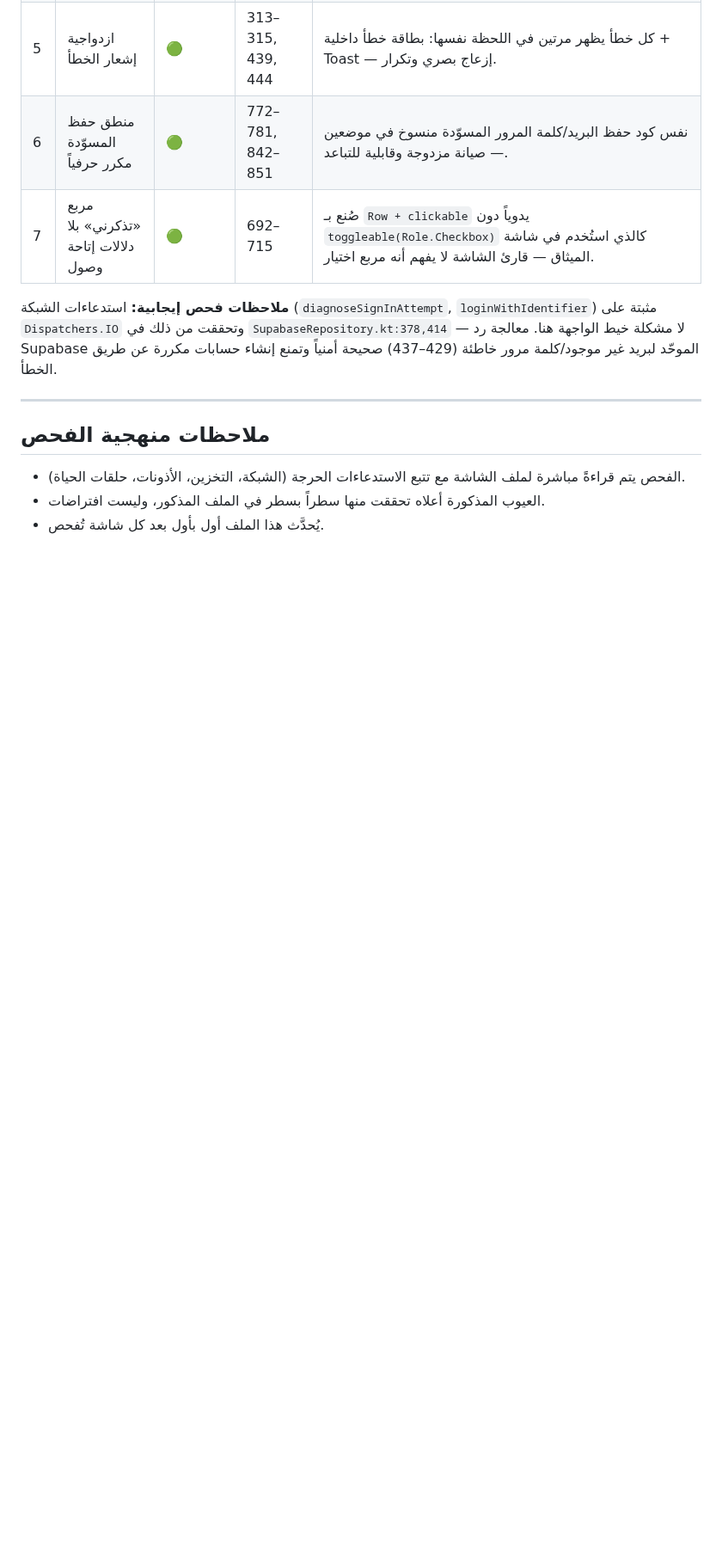
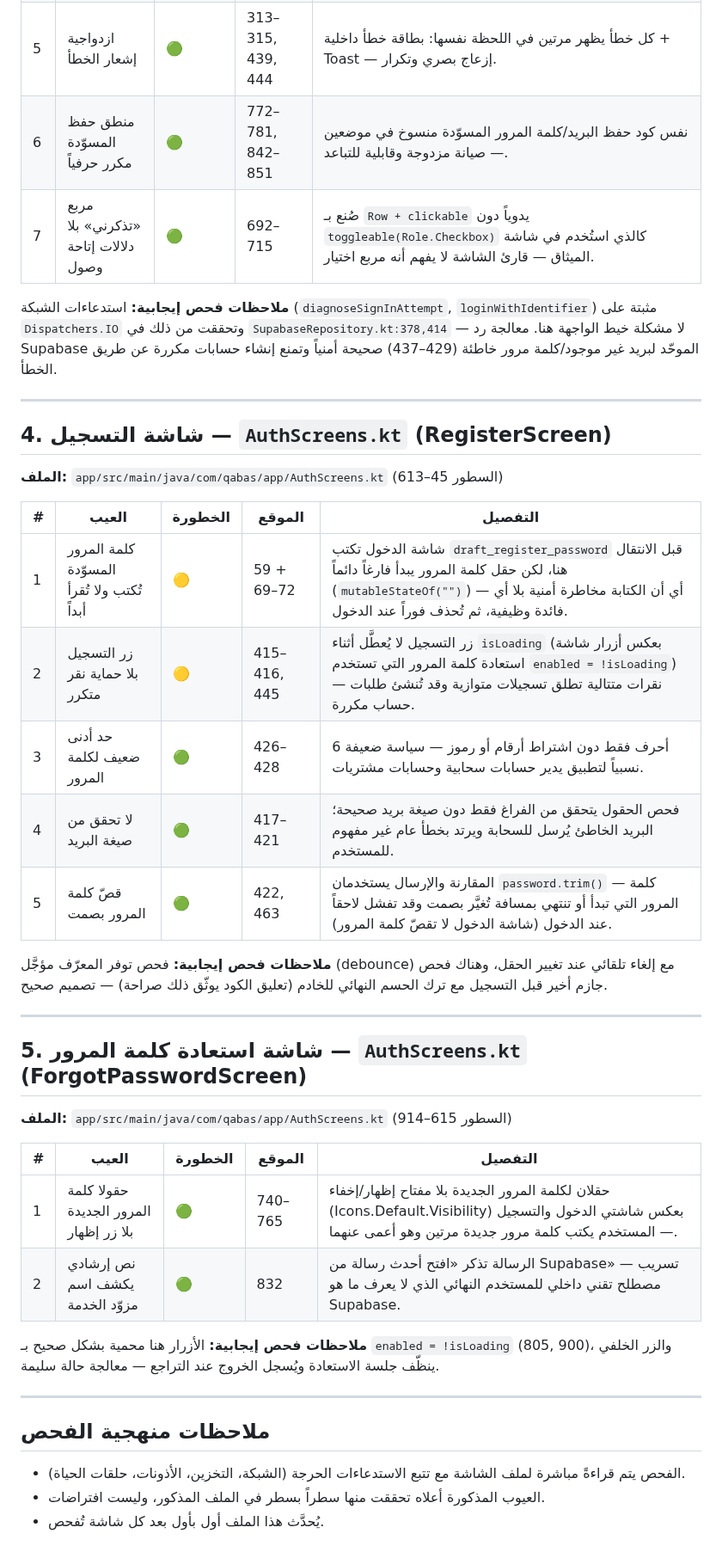
Before and after one commit to Ali-awwww/qabasapp, a Markdown page: docs/SCREEN_DEFECTS.md, the part around the change. Shown at 86% size. Drawn GitHub-style; blank space fills up the shorter version.

Commit message:
docs: document Register and ForgotPassword screen defects

```diff
--- a/docs/SCREEN_DEFECTS.md
+++ b/docs/SCREEN_DEFECTS.md
@@ -62,6 +62,35 @@
 
 ---
 
+## 4. شاشة التسجيل — `AuthScreens.kt` (RegisterScreen)
+
+**الملف:** `app/src/main/java/com/qabas/app/AuthScreens.kt` (السطور 45–613)
+
+| # | العيب | الخطورة | الموقع | التفصيل |
+|---|------|---------|--------|---------|
+| 1 | كلمة المرور المسوّدة تُكتب ولا تُقرأ أبداً | 🟡 | 59 + 69–72 | شاشة الدخول تكتب `draft_register_password` قبل الانتقال هنا، لكن حقل كلمة المرور يبدأ فارغاً دائماً (`mutableStateOf("")`) — أي أن الكتابة مخاطرة أمنية بلا أي فائدة وظيفية، ثم تُحذف فوراً عند الدخول. |
+| 2 | زر التسجيل بلا حماية نقر متكرر | 🟡 | 415–416, 445 | زر التسجيل لا يُعطَّل أثناء `isLoading` (بعكس أزرار شاشة استعادة كلمة المرور التي تستخدم `enabled = !isLoading`) — نقرات متتالية تطلق تسجيلات متوازية وقد تُنشئ طلبات حساب مكررة. |
+| 3 | حد أدنى ضعيف لكلمة المرور | 🟢 | 426–428 | 6 أحرف فقط دون اشتراط أرقام أو رموز — سياسة ضعيفة نسبياً لتطبيق يدير حسابات سحابية وحسابات مشتريات. |
+| 4 | لا تحقق من صيغة البريد | 🟢 | 417–421 | فحص الحقول يتحقق من الفراغ فقط دون صيغة بريد صحيحة؛ البريد الخاطئ يُرسل للسحابة ويرتد بخطأ عام غير مفهوم للمستخدم. |
+| 5 | قصّ كلمة المرور بصمت | 🟢 | 422, 463 | المقارنة والإرسال يستخدمان `password.trim()` — كلمة المرور التي تبدأ أو تنتهي بمسافة تُغيَّر بصمت وقد تفشل لاحقاً عند الدخول (شاشة الدخول لا تقصّ كلمة المرور). |
+
+**ملاحظات فحص إيجابية:** فحص توفر المعرّف مؤجَّل (debounce) مع إلغاء تلقائي عند تغيير الحقل، وهناك فحص جازم أخير قبل التسجيل مع ترك الحسم النهائي للخادم (تعليق الكود يوثّق ذلك صراحة) — تصميم صحيح.
+
+---
+
+## 5. شاشة استعادة كلمة المرور — `AuthScreens.kt` (ForgotPasswordScreen)
+
+**الملف:** `app/src/main/java/com/qabas/app/AuthScreens.kt` (السطور 615–914)
+
+| # | العيب | الخطورة | الموقع | التفصيل |
+|---|------|---------|--------|---------|
+| 1 | حقولا كلمة المرور الجديدة بلا زر إظهار | 🟢 | 740–765 | حقلان لكلمة المرور الجديدة بلا مفتاح إظهار/إخفاء (Icons.Default.Visibility) بعكس شاشتي الدخول والتسجيل — المستخدم يكتب كلمة مرور جديدة مرتين وهو أعمى عنهما. |
+| 2 | نص إرشادي يكشف اسم مزوّد الخدمة | 🟢 | 832 | الرسالة تذكر «افتح أحدث رسالة من Supabase» — تسريب مصطلح تقني داخلي للمستخدم النهائي الذي لا يعرف ما هو Supabase. |
+
+**ملاحظات فحص إيجابية:** الأزرار هنا محمية بشكل صحيح بـ `enabled = !isLoading` (805, 900)، والزر الخلفي ينظّف جلسة الاستعادة ويُسجل الخروج عند التراجع — معالجة حالة سليمة.
+
+---
+
 ## ملاحظات منهجية الفحص
 
 - الفحص يتم قراءةً مباشرة لملف الشاشة مع تتبع الاستدعاءات الحرجة (الشبكة، التخزين، الأذونات، حلقات الحياة).
```
